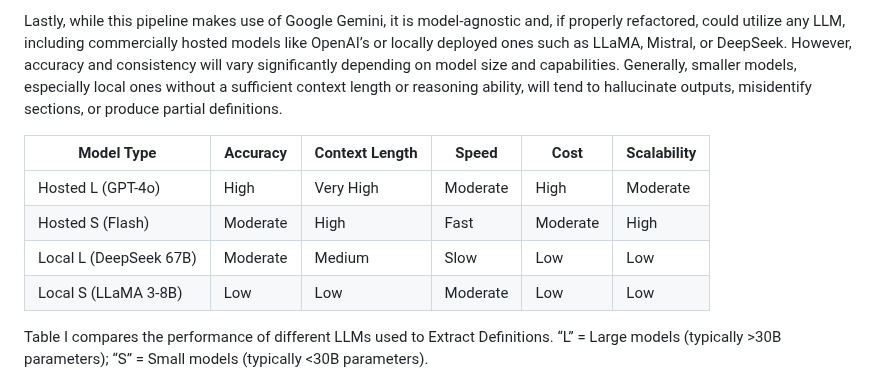
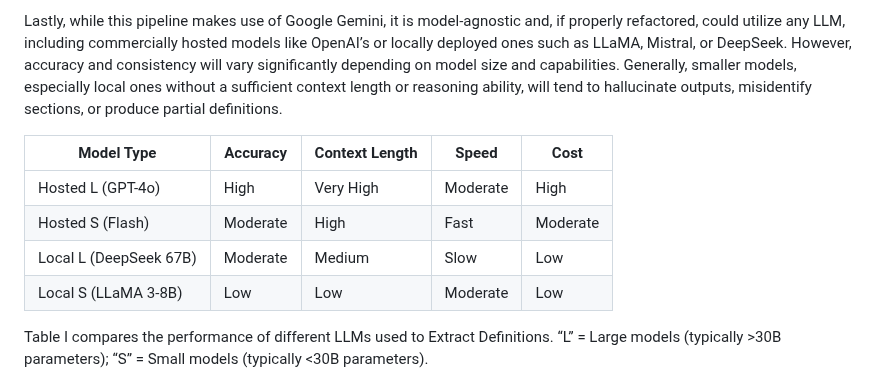
Before and after one commit to shriyanyamali/Lextract, a Markdown page: paper.md, the part around the change. Rendered like a GitHub page.

Commit message:
removed scalablity column

```diff
--- a/paper.md
+++ b/paper.md
@@ -51,12 +51,12 @@ Lastly, while this pipeline makes use of Google Gemini, it is model-agnostic and
 
 <!-- TODO: Add source for LLM paragraph -->
 
-| Model Type               | Accuracy | Context Length | Speed    | Cost     | Scalability |
-|--------------------------|----------|----------------|----------|----------|-------------|
-| Hosted L (GPT-4o)        | High     | Very High      | Moderate | High     | Moderate    |
-| Hosted S (Flash)         | Moderate | High           | Fast     | Moderate | High        |
-| Local L (DeepSeek 67B)   | Moderate | Medium         | Slow     | Low      | Low         |
-| Local S (LLaMA 3-8B)     | Low      | Low            | Moderate | Low      | Low         |
+| Model Type               | Accuracy | Context Length | Speed    | Cost     |
+|--------------------------|----------|----------------|----------|----------|
+| Hosted L (GPT-4o)        | High     | Very High      | Moderate | High     |
+| Hosted S (Flash)         | Moderate | High           | Fast     | Moderate |
+| Local L (DeepSeek 67B)   | Moderate | Medium         | Slow     | Low      |
+| Local S (LLaMA 3-8B)     | Low      | Low            | Moderate | Low      |
 
 Table I compares the performance of different LLMs used to Extract Definitions. “L” = Large models (typically >30B parameters); “S” = Small models (typically <30B parameters).
 
```
